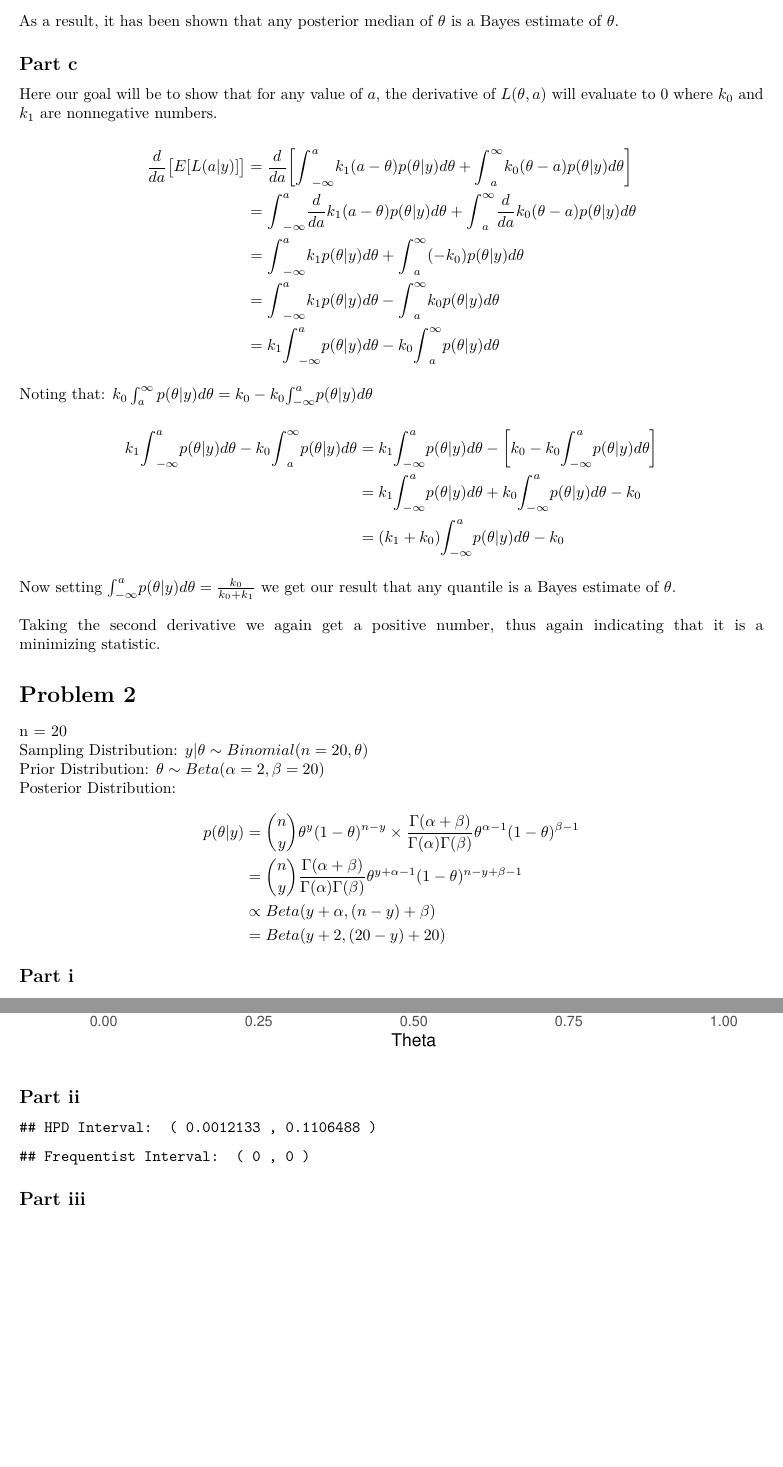
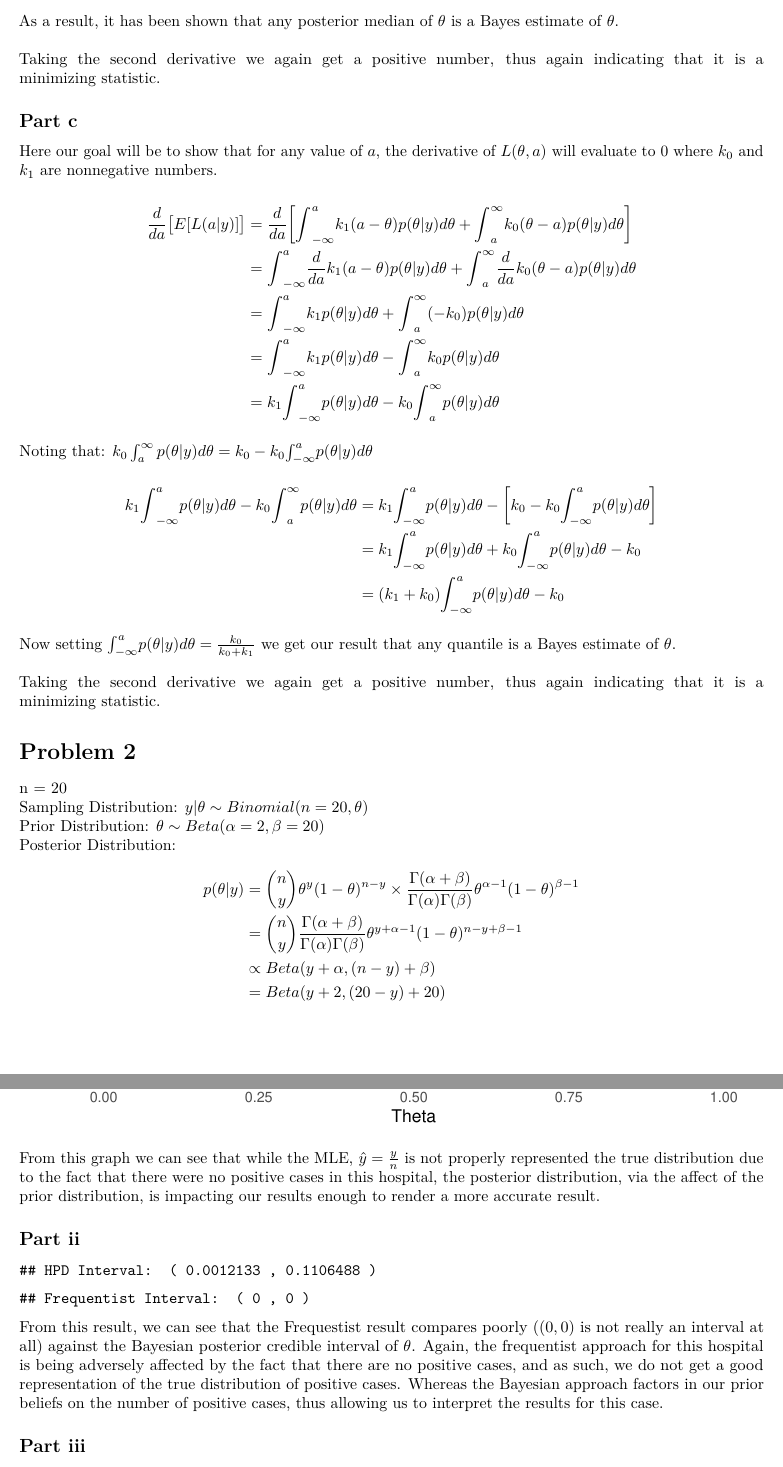
Before and after one commit to Elliot3/STAT525, an R Markdown document (HW02/HW02.Rmd): two parts of pages 2 and 3 of 4, joined at a grey line, cut so that both start at the same text, the shorter picture padded with empty space. Rendered offline with R 4.5, knitr and Pandoc, then LaTeX, with nearby package versions; code that draws random numbers runs with fixed seeds of ours.

Commit message:
changes to probs 1 and 2

````diff
--- a/HW02/HW02.Rmd
+++ b/HW02/HW02.Rmd
@@ -48,6 +48,9 @@ Here our goal will be to show that for any median value of $a$, the derivative o
 \]
 
 As a result, it has been shown that any posterior median of $\theta$ is a Bayes estimate of $\theta$.
+\newline
+\newline
+Taking the second derivative we again get a positive number, thus again indicating that it is a minimizing statistic.
 
 ## Part c
 
@@ -147,6 +150,8 @@ ggplot() +
 
 ```
 
+From this graph we can see that while the MLE, $\hat{y} = \frac{y}{n}$ is not properly represented the true distribution due to the fact that there were no positive cases in this hospital, the posterior distribution, via the affect of the prior distribution, is impacting our results enough to render a more accurate result.
+
 ## Part ii
 
 ```{r, echo = FALSE}
@@ -178,6 +183,8 @@ cat("HPD Interval: ", "(", bayes_int[1], ",", bayes_int[2], ")")
 cat("Frequentist Interval: ", "(", freq_int[1], ",", freq_int[2], ")")
 
 ```
+
+From this result, we can see that the Frequestist result compares poorly ($(0, 0)$ is not really an interval at all) against the Bayesian posterior credible interval of $\theta$. Again, the frequentist approach for this hospital is being adversely affected by the fact that there are no positive cases, and as such, we do not get a good representation of the true distribution of positive cases. Whereas the Bayesian approach factors in our prior beliefs on the number of positive cases, thus allowing us to interpret the results for this case.
 
 ## Part iii
 
````
Also changed, not shown: HW02/HW02.pdf.
